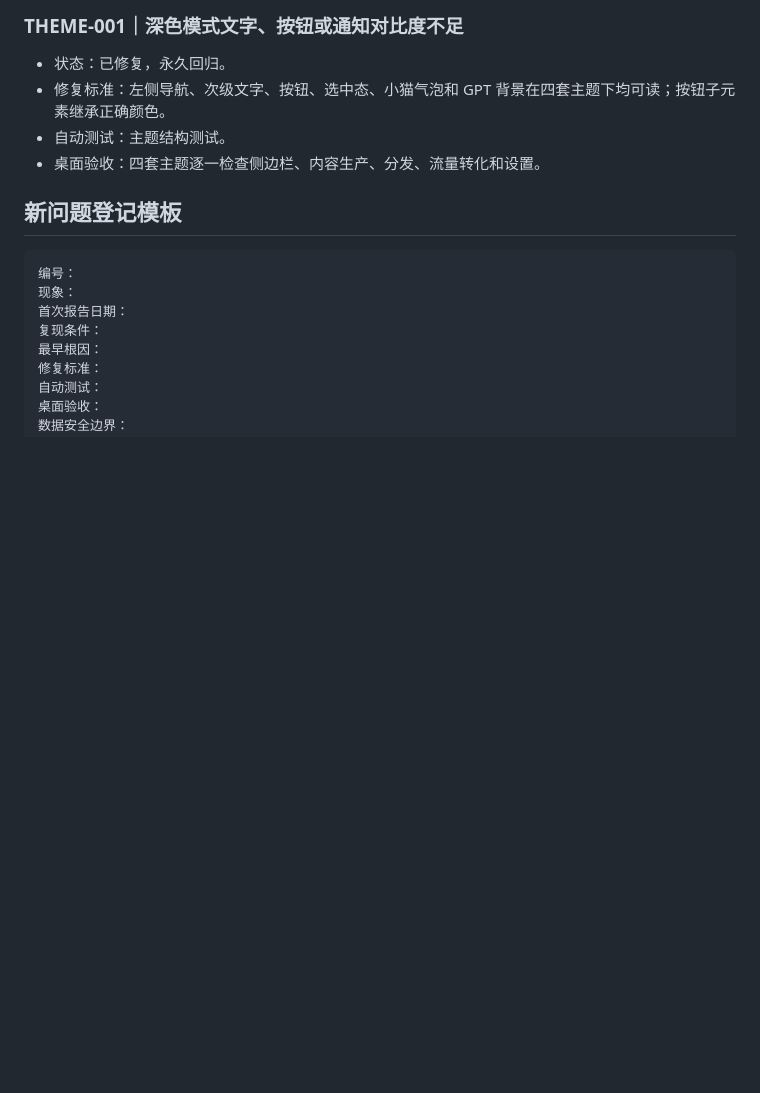
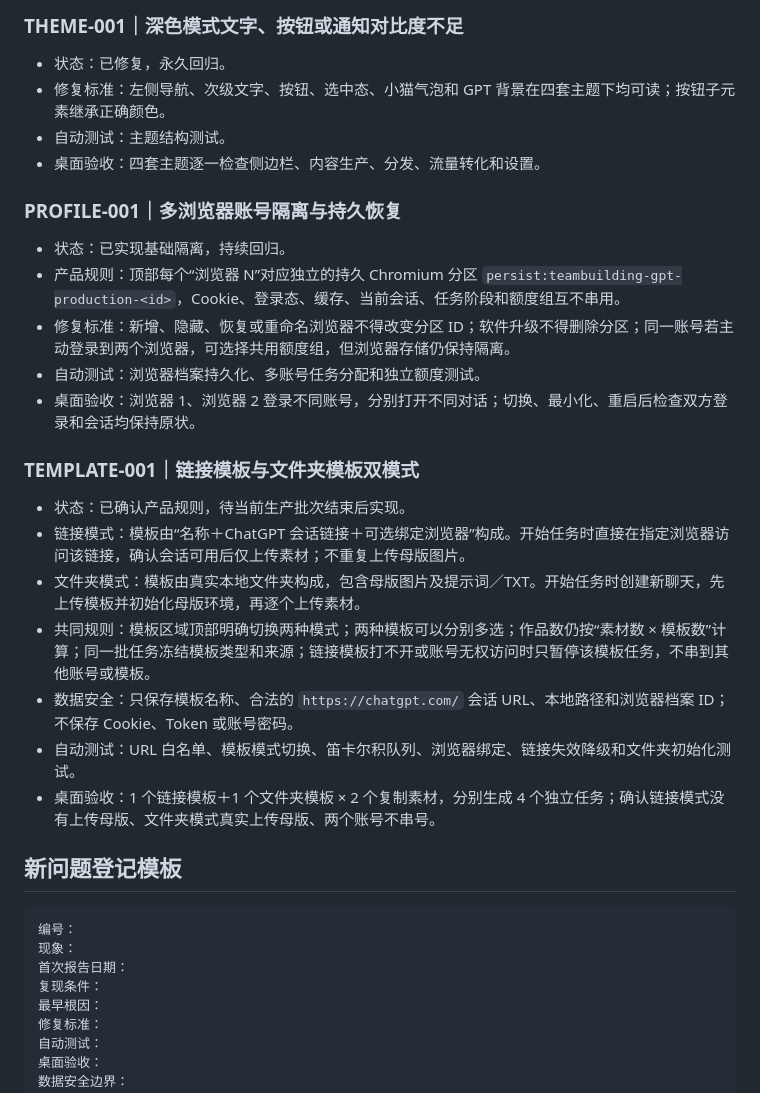
Before and after one commit to zwmopen/teambuilding-workflow-dashboard, a Markdown page: docs/REGRESSION-CHECKLIST.md, the part around the change. Rendered like a GitHub page; blank space fills up the shorter version.

Commit message:
docs: define isolated browsers and dual template modes

````diff
--- a/docs/REGRESSION-CHECKLIST.md
+++ b/docs/REGRESSION-CHECKLIST.md
@@ -87,6 +87,24 @@
 - 自动测试：主题结构测试。
 - 桌面验收：四套主题逐一检查侧边栏、内容生产、分发、流量转化和设置。
 
+### PROFILE-001｜多浏览器账号隔离与持久恢复
+
+- 状态：已实现基础隔离，持续回归。
+- 产品规则：顶部每个“浏览器 N”对应独立的持久 Chromium 分区 `persist:teambuilding-gpt-production-<id>`，Cookie、登录态、缓存、当前会话、任务阶段和额度组互不串用。
+- 修复标准：新增、隐藏、恢复或重命名浏览器不得改变分区 ID；软件升级不得删除分区；同一账号若主动登录到两个浏览器，可选择共用额度组，但浏览器存储仍保持隔离。
+- 自动测试：浏览器档案持久化、多账号任务分配和独立额度测试。
+- 桌面验收：浏览器 1、浏览器 2 登录不同账号，分别打开不同对话；切换、最小化、重启后检查双方登录和会话均保持原状。
+
+### TEMPLATE-001｜链接模板与文件夹模板双模式
+
+- 状态：已确认产品规则，待当前生产批次结束后实现。
+- 链接模式：模板由“名称＋ChatGPT 会话链接＋可选绑定浏览器”构成。开始任务时直接在指定浏览器访问该链接，确认会话可用后仅上传素材；不重复上传母版图片。
+- 文件夹模式：模板由真实本地文件夹构成，包含母版图片及提示词／TXT。开始任务时创建新聊天，先上传模板并初始化母版环境，再逐个上传素材。
+- 共同规则：模板区域顶部明确切换两种模式；两种模板可以分别多选；作品数仍按“素材数 × 模板数”计算；同一批任务冻结模板类型和来源；链接模板打不开或账号无权访问时只暂停该模板任务，不串到其他账号或模板。
+- 数据安全：只保存模板名称、合法的 `https://chatgpt.com/` 会话 URL、本地路径和浏览器档案 ID；不保存 Cookie、Token 或账号密码。
+- 自动测试：URL 白名单、模板模式切换、笛卡尔积队列、浏览器绑定、链接失效降级和文件夹初始化测试。
+- 桌面验收：1 个链接模板＋1 个文件夹模板 × 2 个复制素材，分别生成 4 个独立任务；确认链接模式没有上传母版、文件夹模式真实上传母版、两个账号不串号。
+
 ## 新问题登记模板
 
 ```text
````
Also changed, not shown: docs/HANDOFF.md (+1 -0 lines).
